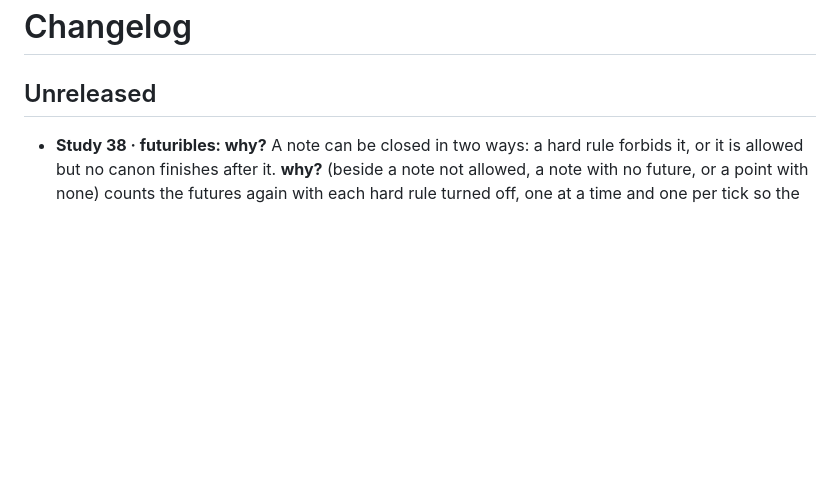
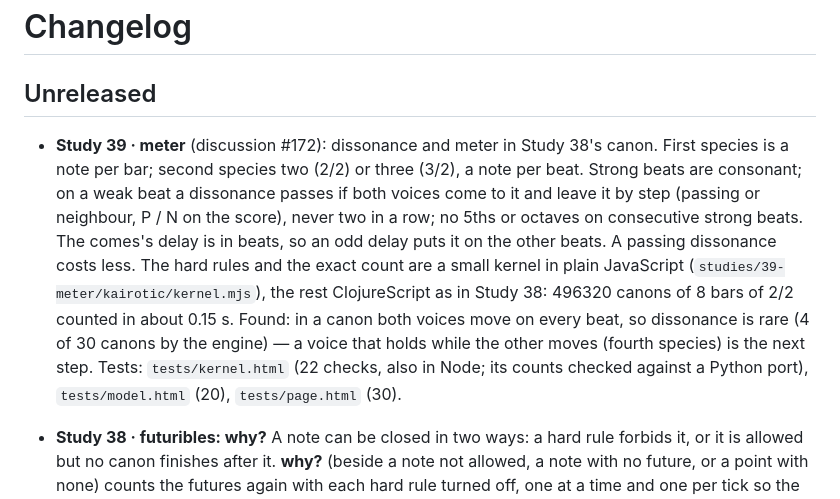
Before and after one commit to bonuoq/kairotic, a Markdown page: CHANGELOG.md, the part around the change. Rendered like a GitHub page; blank space fills up the shorter version.

Commit message:
Study 39 · meter in the studies table and the changelog
Co-Authored-By: Claude Opus 5.5 <noreply@anthropic.com>
Claude-Session: https://claude.ai/code/session_01BNdKqviY6mDDWw1wJukxcV

```diff
--- a/CHANGELOG.md
+++ b/CHANGELOG.md
@@ -1,6 +1,17 @@
 # Changelog
 
 ## Unreleased
+
+- **Study 39 · meter** (discussion #172): dissonance and meter in Study 38's canon. First species is a note per bar;
+  second species two (2/2) or three (3/2), a note per beat. Strong beats are consonant; on a weak beat a dissonance
+  passes if both voices come to it and leave it by step (passing or neighbour, P / N on the score), never two in a
+  row; no 5ths or octaves on consecutive strong beats. The comes's delay is in beats, so an odd delay puts it on the
+  other beats. A passing dissonance costs less. The hard rules and the exact count are a small kernel in plain
+  JavaScript (`studies/39-meter/kairotic/kernel.mjs`), the rest ClojureScript as in Study 38: 496320 canons of 8
+  bars of 2/2 counted in about 0.15 s. Found: in a canon both voices move on every beat, so dissonance is rare (4
+  of 30 canons by the engine) — a voice that holds while the other moves (fourth species) is the next step. Tests:
+  `tests/kernel.html` (22 checks, also in Node; its counts checked against a Python port), `tests/model.html` (20),
+  `tests/page.html` (30).
 
 - **Study 38 · futuribles: why?** A note can be closed in two ways: a hard rule forbids it, or it is allowed but no
   canon finishes after it. **why?** (beside a note not allowed, a note with no future, or a point with none) counts
```
Also changed, not shown: docs/studies.es.md (+1 -0 lines), docs/studies.md (+1 -0 lines).
